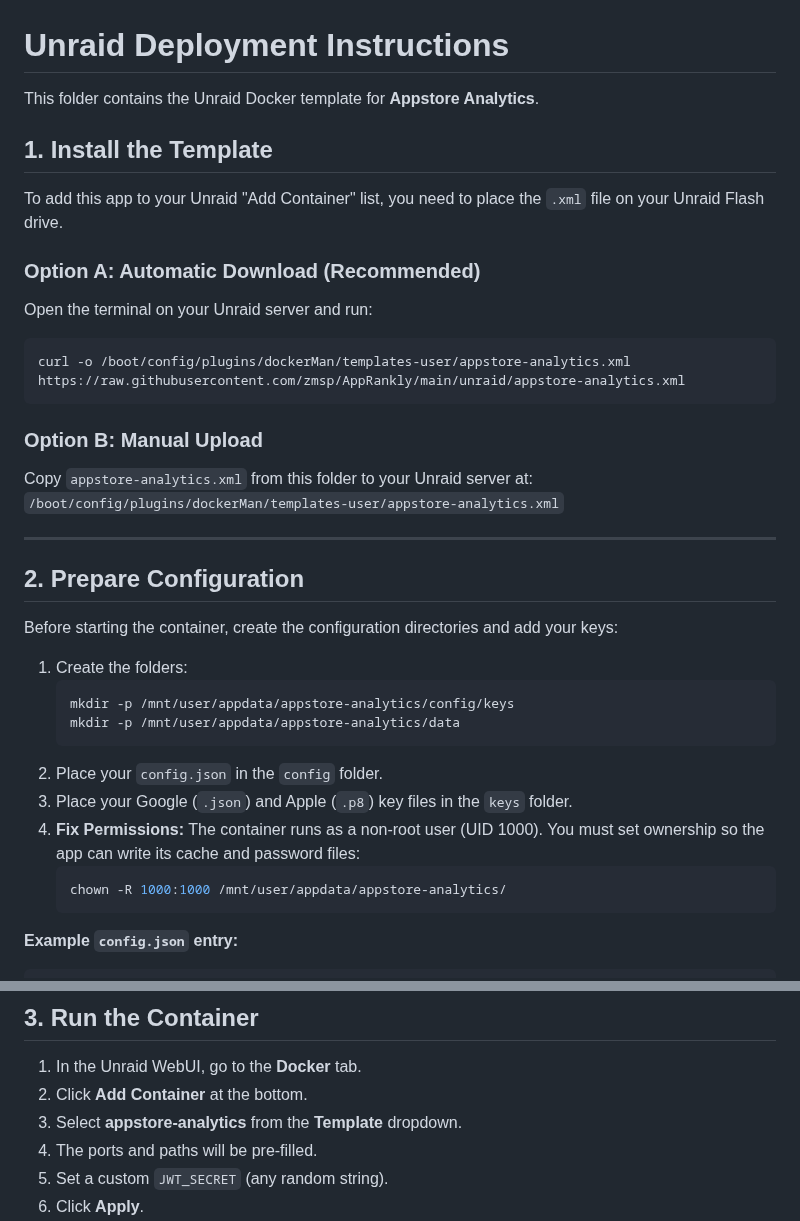
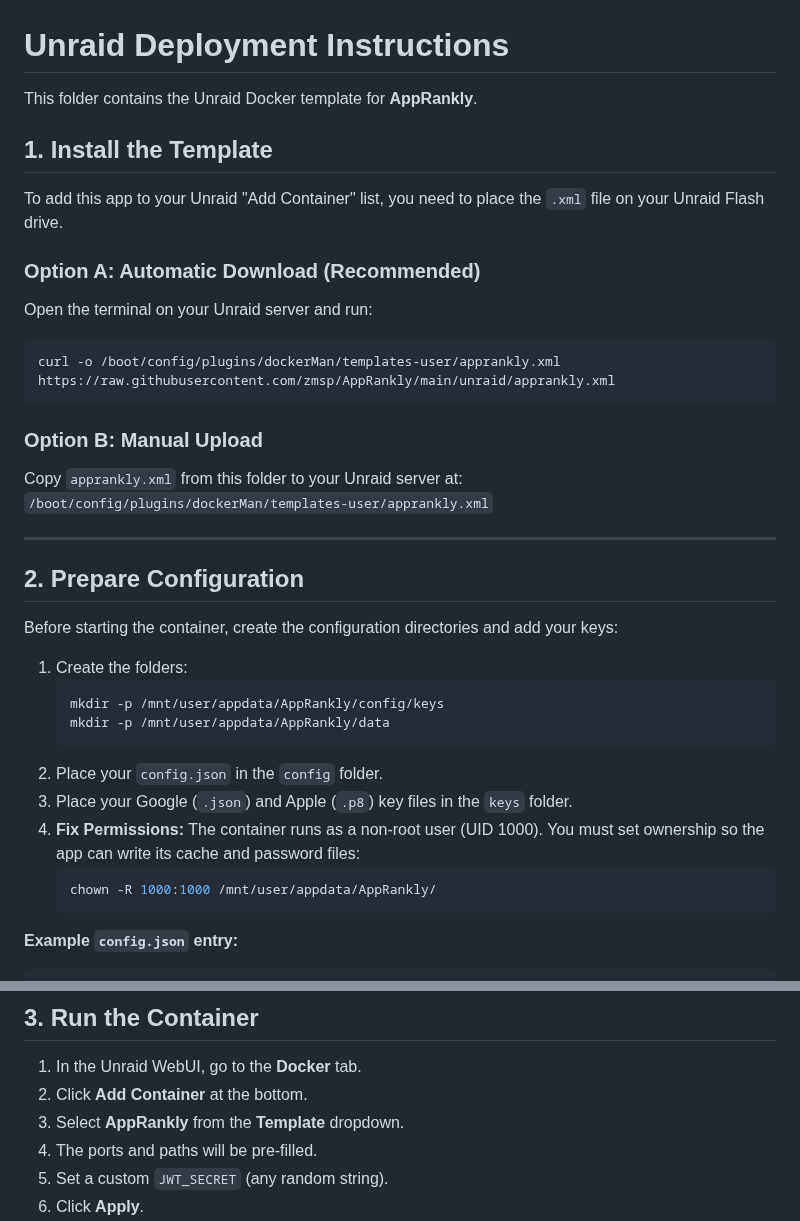
Before and after one commit to zmsp/AppRankly, a Markdown page: unraid/README.md, 2 parts joined by grey strips. GitHub-like rendering.

Commit message:
refactor: update repository URLs to AppRankly and container name to AppRankly

````diff
--- a/unraid/README.md
+++ b/unraid/README.md
@@ -1,6 +1,6 @@
 # Unraid Deployment Instructions
 
-This folder contains the Unraid Docker template for **Appstore Analytics**.
+This folder contains the Unraid Docker template for **AppRankly**.
 
 ## 1. Install the Template
 
@@ -10,12 +10,12 @@ To add this app to your Unraid "Add Container" list, you need to place the `.xml
 Open the terminal on your Unraid server and run:
 
 ```bash
-curl -o /boot/config/plugins/dockerMan/templates-user/appstore-analytics.xml https://raw.githubusercontent.com/zmsp/AppRankly/main/unraid/appstore-analytics.xml
+curl -o /boot/config/plugins/dockerMan/templates-user/apprankly.xml https://raw.githubusercontent.com/zmsp/AppRankly/main/unraid/apprankly.xml
 ```
 
 ### Option B: Manual Upload
-Copy `appstore-analytics.xml` from this folder to your Unraid server at:
-`/boot/config/plugins/dockerMan/templates-user/appstore-analytics.xml`
+Copy `apprankly.xml` from this folder to your Unraid server at:
+`/boot/config/plugins/dockerMan/templates-user/apprankly.xml`
 
 ---
 
@@ -24,14 +24,14 @@ Before starting the container, create the configuration directories and add your
 
 1. Create the folders:
    ```bash
-   mkdir -p /mnt/user/appdata/appstore-analytics/config/keys
-   mkdir -p /mnt/user/appdata/appstore-analytics/data
+   mkdir -p /mnt/user/appdata/AppRankly/config/keys
+   mkdir -p /mnt/user/appdata/AppRankly/data
    ```
 2. Place your `config.json` in the `config` folder.
 3. Place your Google (`.json`) and Apple (`.p8`) key files in the `keys` folder.
 4. **Fix Permissions:** The container runs as a non-root user (UID 1000). You must set ownership so the app can write its cache and password files:
    ```bash
-   chown -R 1000:1000 /mnt/user/appdata/appstore-analytics/
+   chown -R 1000:1000 /mnt/user/appdata/AppRankly/
    ```
 
 **Example `config.json` entry:**
@@ -51,7 +51,7 @@ Before starting the container, create the configuration directories and add your
 ## 3. Run the Container
 1. In the Unraid WebUI, go to the **Docker** tab.
 2. Click **Add Container** at the bottom.
-3. Select **appstore-analytics** from the **Template** dropdown.
+3. Select **AppRankly** from the **Template** dropdown.
 4. The ports and paths will be pre-filled.
 5. Set a custom `JWT_SECRET` (any random string).
 6. Click **Apply**.
````
Also changed, not shown: README.md (+8 -6 lines), images/app_details.png (added), images/overview.png (added), 4 other files.
